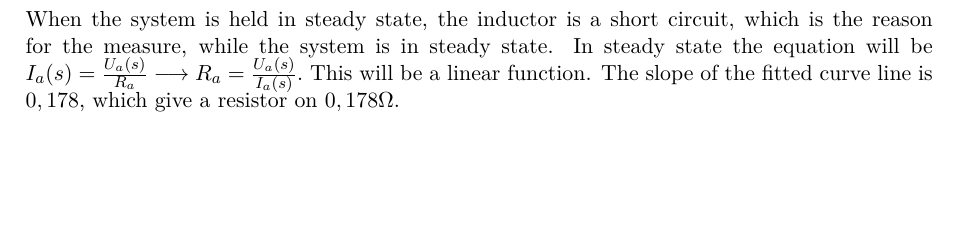
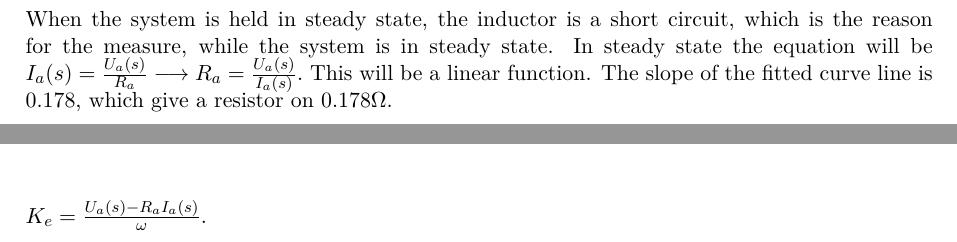
Before and after one commit to AodhAnd/eit-p5-lm-report, a LaTeX thesis (main.tex, which reads appendix/aMotorTest.tex, appendix/aMotorTest4.tex): part of page 27 of 39 before the commit and two parts of pages 27 and 32 of 39 after it, the two joined at a grey line, cut so that both start at the same text, the shorter picture padded with empty space. Compiled offline with pdfLaTeX.

Commit message:
Motor test

```diff
--- a/appendix/aMotorTest.tex
+++ b/appendix/aMotorTest.tex
@@ -80,4 +80,4 @@ Example of list of equipment:
 	\caption{Plot of test results}
 \end{figure}
 
-When the system is held in steady state, the inductor is a short circuit, which is the reason for the measure, while the system is in steady state. In steady state the equation will be $I_a (s) = \frac{U_a (s)}{R_a} \longrightarrow R_a = \frac{U_a (s)}{I_a (s)}.$ This will be a linear function. The slope of the fitted curve line is $0,178$, which give a resistor on $0,178 \Omega$.
+When the system is held in steady state, the inductor is a short circuit, which is the reason for the measure, while the system is in steady state. In steady state the equation will be $I_a (s) = \frac{U_a (s)}{R_a} \longrightarrow R_a = \frac{U_a (s)}{I_a (s)}.$ This will be a linear function. The slope of the fitted curve line is $0.178$, which give a resistor on $0.178 \Omega$.
--- a/appendix/aMotorTest4.tex
+++ b/appendix/aMotorTest4.tex
@@ -63,3 +63,5 @@ The purpose of the test is to find the generator constant $K_e$ by measuring the
 \hline%----------------------------------------------------------------
 \end{tabular}
 \end{table}
+
+$K_e = \frac{U_a (s) - R_a I_a (s)}{\omega}$.
```
Also changed, not shown: appendix/aMotorTest2.tex (+1 -2 lines).
